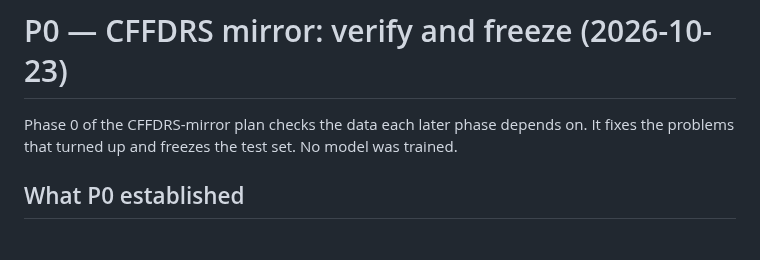
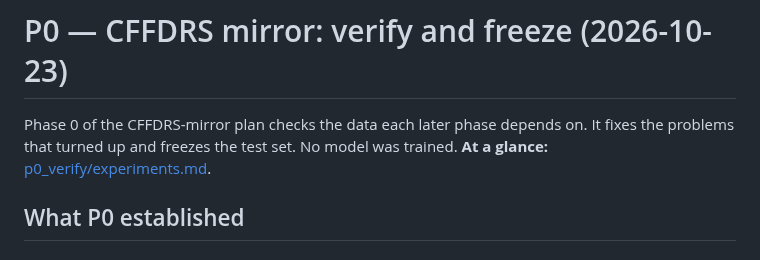
Before and after one commit to safari-labs/Fire_Risk_Statistics, a Markdown page: docs/results/phase0_cffdrs_mirror.md, the part around the change. Drawn GitHub-style.

```diff
--- a/docs/results/phase0_cffdrs_mirror.md
+++ b/docs/results/phase0_cffdrs_mirror.md
@@ -1,6 +1,6 @@
 # P0 — CFFDRS mirror: verify and freeze (2026-10-23)
 
-Phase 0 of the CFFDRS-mirror plan checks the data each later phase depends on. It fixes the problems that turned up and freezes the test set. No model was trained.
+Phase 0 of the CFFDRS-mirror plan checks the data each later phase depends on. It fixes the problems that turned up and freezes the test set. No model was trained. **At a glance:** [p0_verify/experiments.md](p0_verify/experiments.md).
 
 ## What P0 established
 
```
Also changed, not shown: docs/results/p0_verify/experiments.png (added), docs/results/p1_physics/experiments.png (added), docs/results/p2_r0/experiments.png (added), 8 other files.
